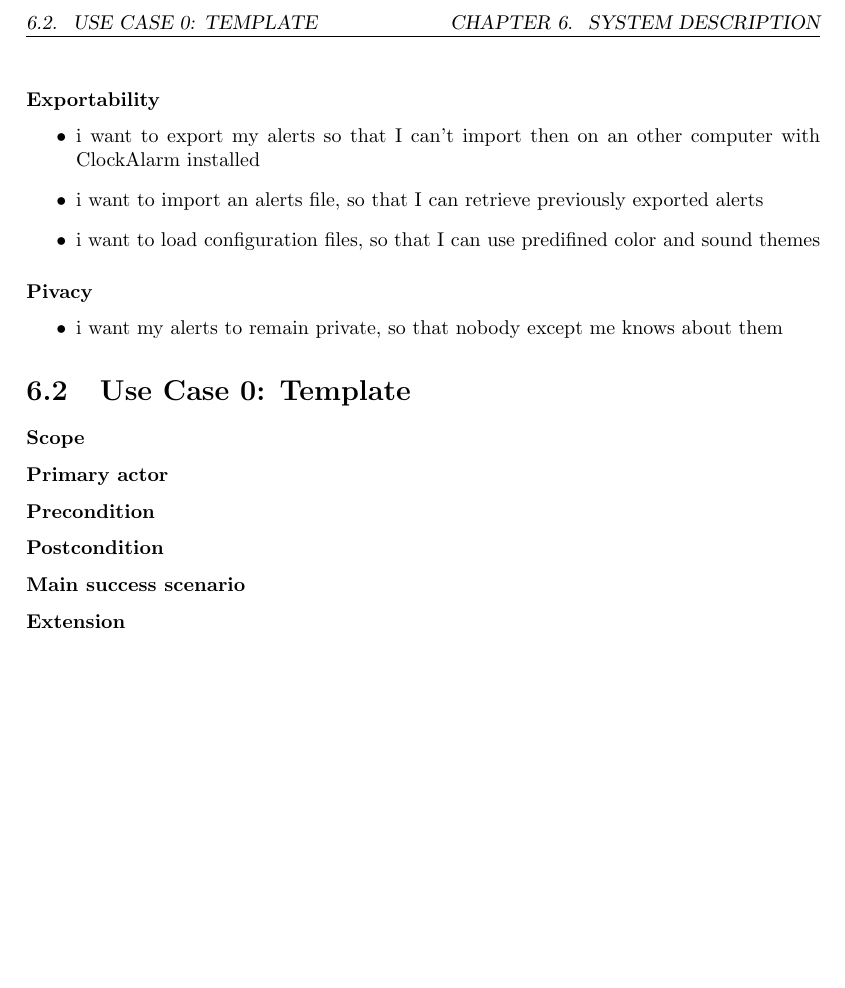
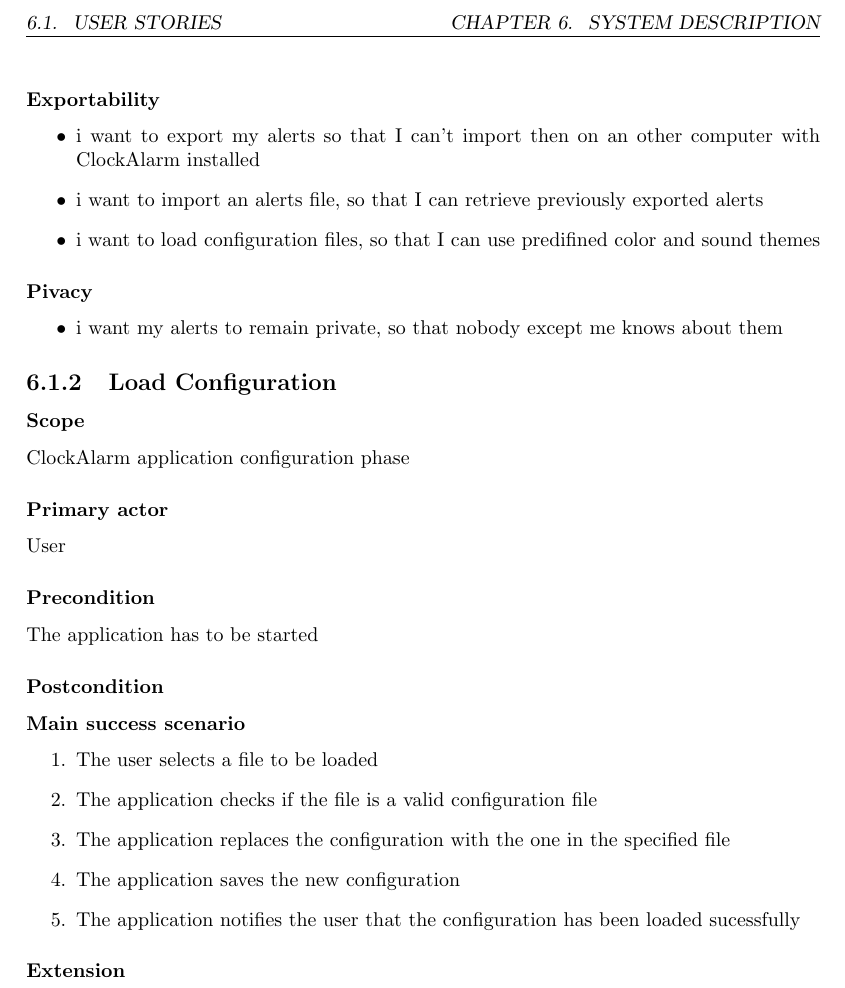
Before and after one commit to BFH-BTI7301-project1/ClockAlarm, a LaTeX thesis (docs/requirements/clockalarm_documentation.tex, which reads docs/requirements/chapters/use_cases/use_case_load_configuration.tex): part of page 10 of 16, cut so that both start at the same text, the shorter picture padded with empty space. Compiled offline with pdfLaTeX.

Commit message:
[#6] update load configuration use case

```diff
--- a/docs/requirements/chapters/use_cases/use_case_load_configuration.tex
+++ b/docs/requirements/chapters/use_cases/use_case_load_configuration.tex
@@ -1,13 +1,19 @@
-\section{Use Case \arabic{subsection}: Load Configuration}
+\subsection{Load Configuration}
 
 \subsubsection{Scope}
-
+ClockAlarm application configuration phase
 \subsubsection{Primary actor}
 User
 \subsubsection{Precondition}
-
+The application has to be started
 \subsubsection{Postcondition}
 
 \subsubsection{Main success scenario}
-
+\begin{enumerate}
+\item The user selects a file to be loaded
+\item The application checks if the file is a valid configuration file
+\item The application replaces the configuration with the one in the specified file
+\item The application saves the new configuration
+\item The application notifies the user that the configuration has been loaded sucessfully
+\end{enumerate}
 \subsubsection{Extension}
```
Also changed, not shown: docs/requirements/chapters/system_description.tex (+1 -1 lines).
